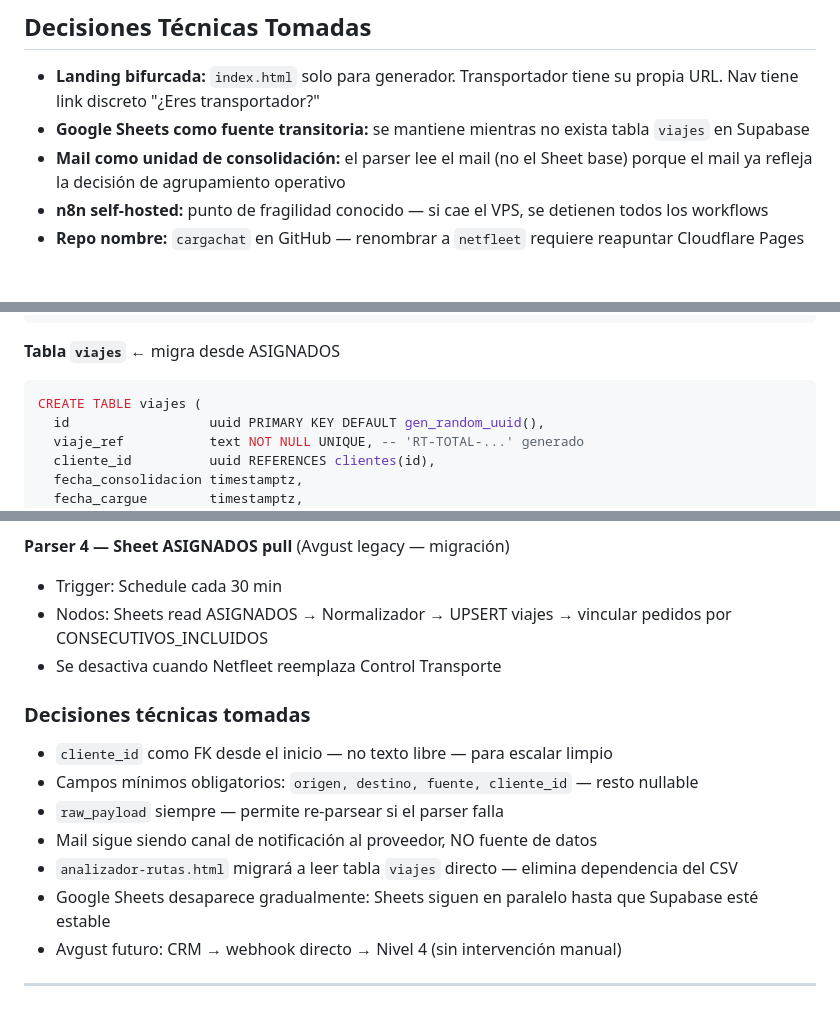
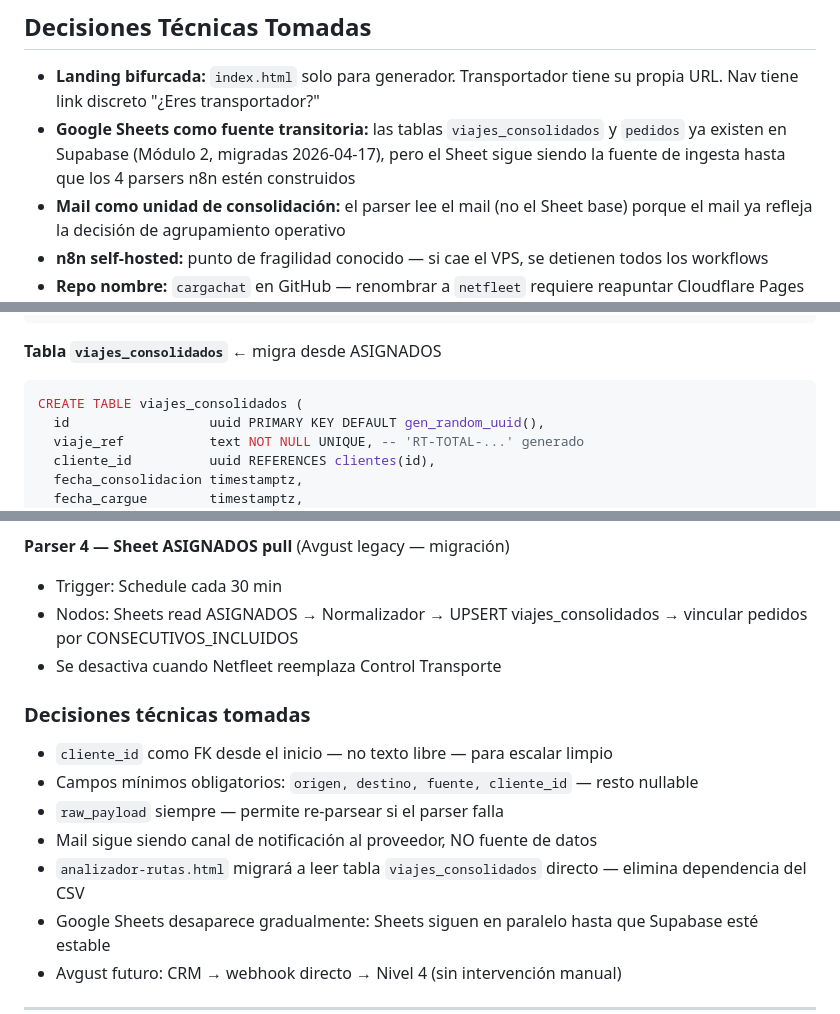
Before and after one commit to Logxie-Projects/cargachat, a Markdown page: CLAUDE.md, 3 parts joined by grey strips. GitHub-like rendering; blank space fills up the shorter version.

````diff
--- a/CLAUDE.md
+++ b/CLAUDE.md
@@ -314,7 +325,7 @@ Entrapetrol (Jeimmy Socha) · Trans Nueva Colombia (Cristhian Gomez) · JR Logí
 ## Decisiones Técnicas Tomadas
 
 - **Landing bifurcada:** `index.html` solo para generador. Transportador tiene su propia URL. Nav tiene link discreto "¿Eres transportador?"
-- **Google Sheets como fuente transitoria:** se mantiene mientras no exista tabla `viajes` en Supabase
+- **Google Sheets como fuente transitoria:** las tablas `viajes_consolidados` y `pedidos` ya existen en Supabase (Módulo 2, migradas 2026-04-17), pero el Sheet sigue siendo la fuente de ingesta hasta que los 4 parsers n8n estén construidos
 - **Mail como unidad de consolidación:** el parser lee el mail (no el Sheet base) porque el mail ya refleja la decisión de agrupamiento operativo
 - **n8n self-hosted:** punto de fragilidad conocido — si cae el VPS, se detienen todos los workflows
 - **Repo nombre:** `cargachat` en GitHub — renombrar a `netfleet` requiere reapuntar Cloudflare Pages primero
@@ -467,9 +478,9 @@ CREATE TABLE clientes (
 );
 ```
 
-**Tabla `viajes`** ← migra desde ASIGNADOS
+**Tabla `viajes_consolidados`** ← migra desde ASIGNADOS
 ```sql
-CREATE TABLE viajes (
+CREATE TABLE viajes_consolidados (
   id                  uuid PRIMARY KEY DEFAULT gen_random_uuid(),
   viaje_ref           text NOT NULL UNIQUE, -- 'RT-TOTAL-...' generado
   cliente_id          uuid REFERENCES clientes(id),
@@ -574,7 +585,7 @@ CREATE TABLE pedidos (
 
 **Parser 4 — Sheet ASIGNADOS pull** (Avgust legacy — migración)
 - Trigger: Schedule cada 30 min
-- Nodos: Sheets read ASIGNADOS → Normalizador → UPSERT viajes → vincular pedidos por CONSECUTIVOS_INCLUIDOS
+- Nodos: Sheets read ASIGNADOS → Normalizador → UPSERT viajes_consolidados → vincular pedidos por CONSECUTIVOS_INCLUIDOS
 - Se desactiva cuando Netfleet reemplaza Control Transporte
 
 ### Decisiones técnicas tomadas
@@ -582,7 +593,7 @@ CREATE TABLE pedidos (
 - Campos mínimos obligatorios: `origen, destino, fuente, cliente_id` — resto nullable
 - `raw_payload` siempre — permite re-parsear si el parser falla
 - Mail sigue siendo canal de notificación al proveedor, NO fuente de datos
-- `analizador-rutas.html` migrará a leer tabla `viajes` directo — elimina dependencia del CSV
+- `analizador-rutas.html` migrará a leer tabla `viajes_consolidados` directo — elimina dependencia del CSV
 - Google Sheets desaparece gradualmente: Sheets siguen en paralelo hasta que Supabase esté estable
 - Avgust futuro: CRM → webhook directo → Nivel 4 (sin intervención manual)
 
````
Also changed, not shown: other parts of CLAUDE.md (+21 -10 lines).
